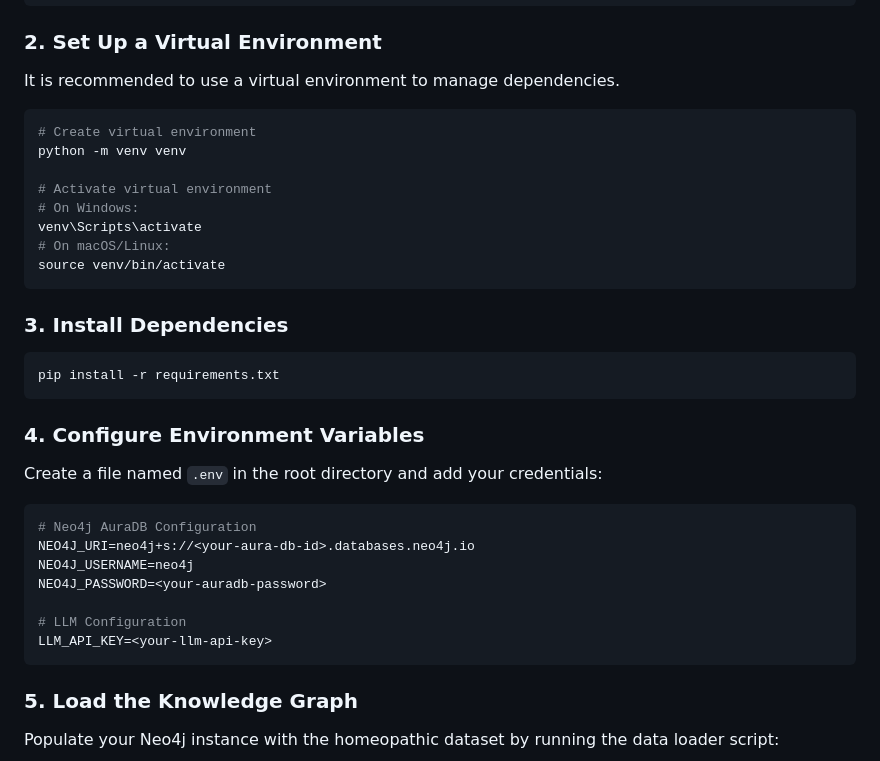
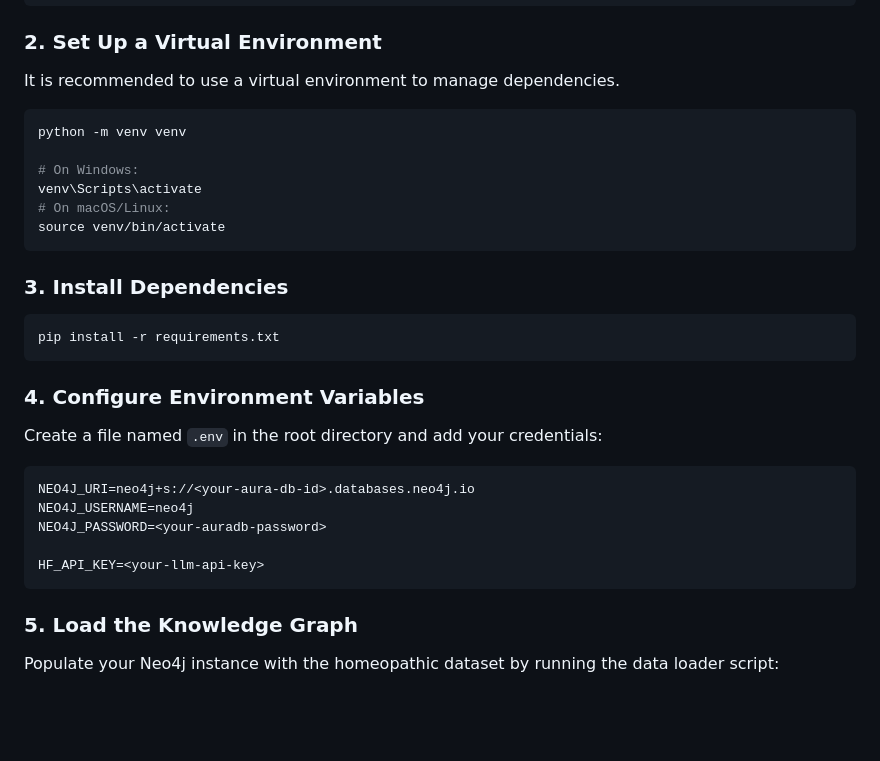
Before and after one commit to PyDev2069/GraphRAG-Medicine-Chatbot, a Markdown page: README.md, the part around one of its changes. Drawn GitHub-style; blank space fills up the shorter version.

````diff
--- a/README.md
+++ b/README.md
@@ -43,10 +65,8 @@ cd homeopathic-medicine-chatbot
 ### 2. Set Up a Virtual Environment
 It is recommended to use a virtual environment to manage dependencies.
 ```bash
-# Create virtual environment
 python -m venv venv
 
-# Activate virtual environment
 # On Windows:
 venv\Scripts\activate
 # On macOS/Linux:
@@ -61,13 +81,11 @@ pip install -r requirements.txt
 ### 4. Configure Environment Variables
 Create a file named `.env` in the root directory and add your credentials:
 ```env
-# Neo4j AuraDB Configuration
 NEO4J_URI=neo4j+s://<your-aura-db-id>.databases.neo4j.io
 NEO4J_USERNAME=neo4j
 NEO4J_PASSWORD=<your-auradb-password>
 
-# LLM Configuration
-LLM_API_KEY=<your-llm-api-key>
+HF_API_KEY=<your-llm-api-key>
 ```
 
 ### 5. Load the Knowledge Graph
````
Also changed, not shown: other parts of README.md (+23 -6 lines).
